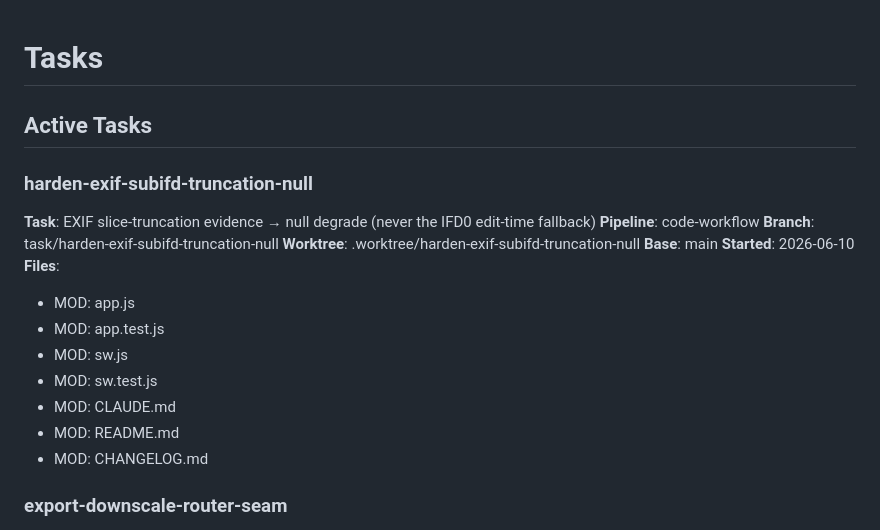
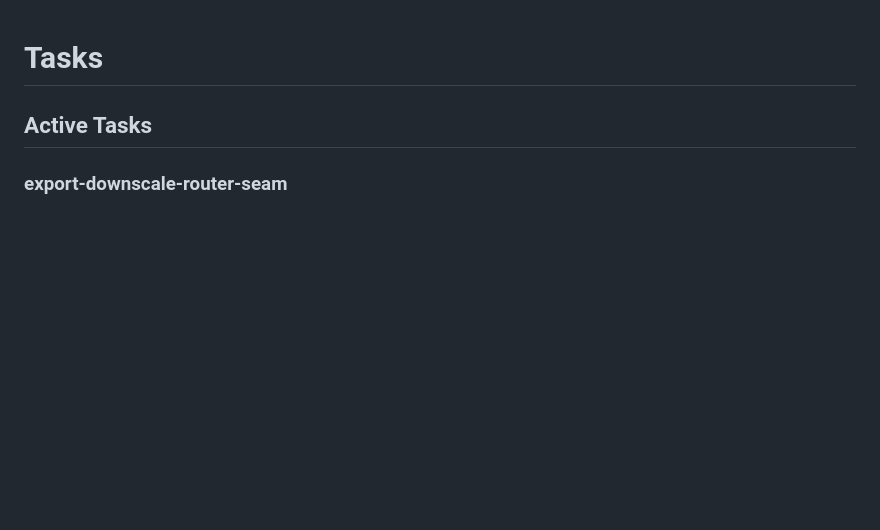
Before and after one commit to jacobfulfyll/japan_trip, a Markdown page: TASKS.md, the part around the change. GitHub-like rendering; blank space fills up the shorter version.

Commit message:
meta: complete harden-exif-subifd-truncation-null

```diff
--- a/TASKS.md
+++ b/TASKS.md
@@ -1,22 +1,6 @@
 # Tasks
 
 ## Active Tasks
-
-### harden-exif-subifd-truncation-null
-**Task**: EXIF slice-truncation evidence → null degrade (never the IFD0 edit-time fallback)
-**Pipeline**: code-workflow
-**Branch**: task/harden-exif-subifd-truncation-null
-**Worktree**: .worktree/harden-exif-subifd-truncation-null
-**Base**: main
-**Started**: 2026-06-10
-**Files**:
-- MOD: app.js
-- MOD: app.test.js
-- MOD: sw.js
-- MOD: sw.test.js
-- MOD: CLAUDE.md
-- MOD: README.md
-- MOD: CHANGELOG.md
 
 ### export-downscale-router-seam
 **Task**: Extract exported buildDownscaleRouter factory so the worker→main retry contract is unit-testable
```
Also changed, not shown: HISTORY.md (+1 -0 lines).
